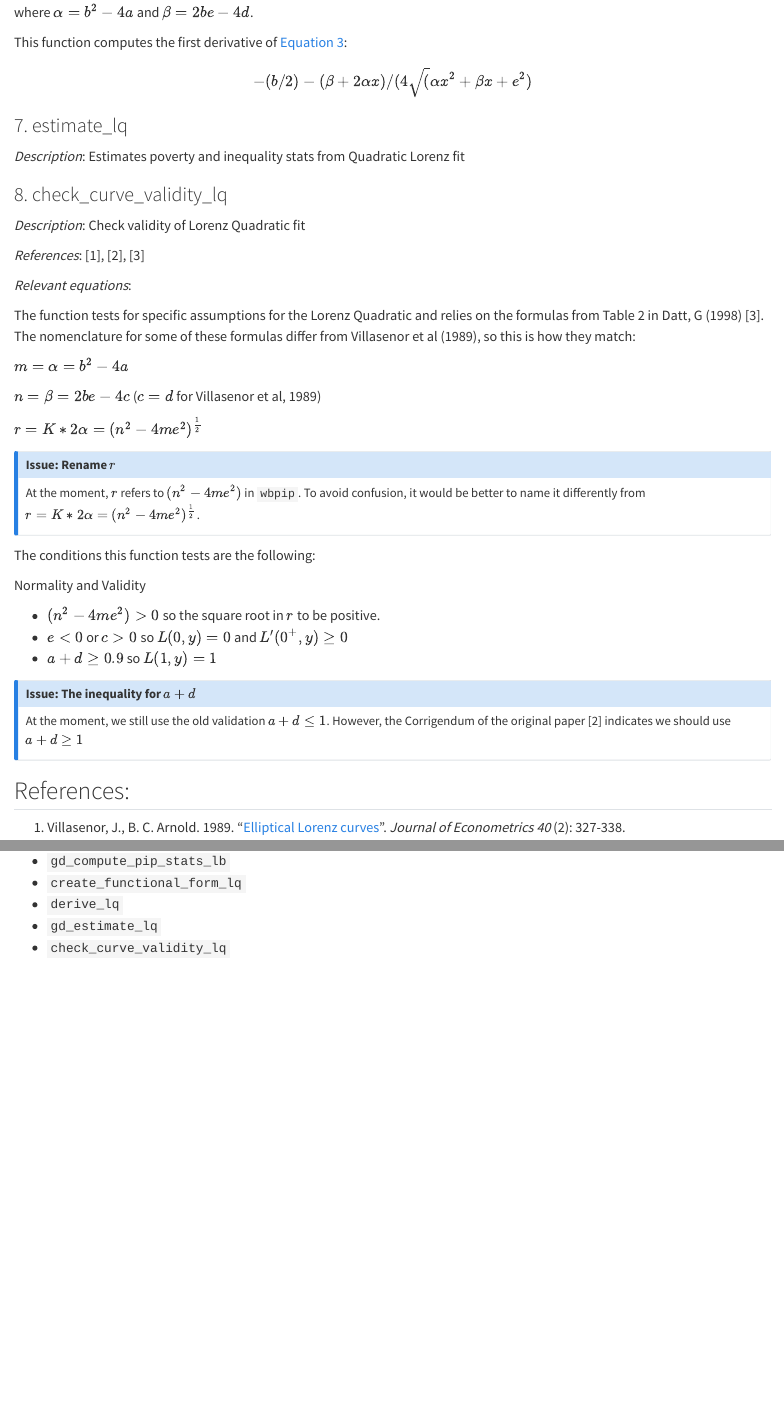
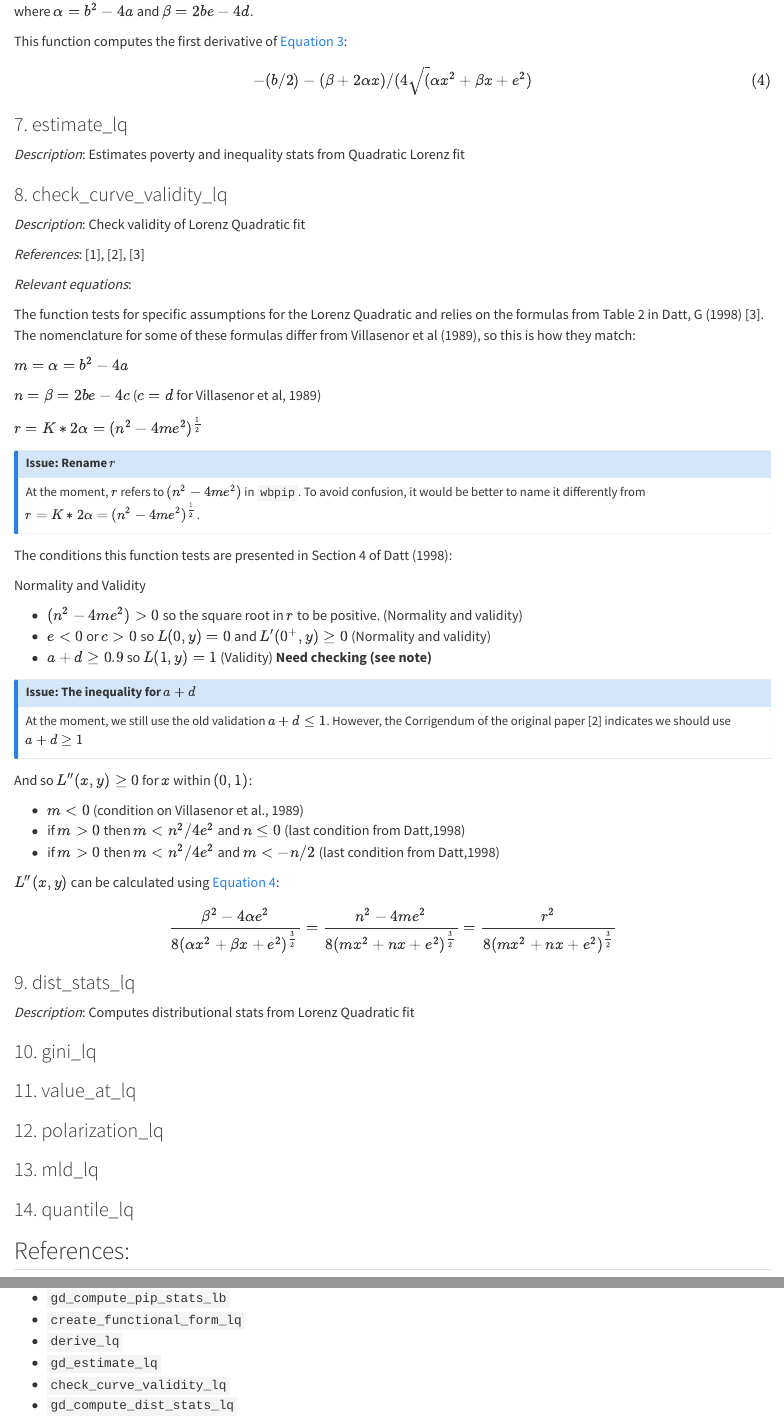
Before and after one commit to dana89co/pip_utilities, a Quarto document (wbpip_gd_doc.qmd): the page in a window 1100 px wide, from 1870 px down before the commit and from 1990 px down after it, so that both start at the same text, and a second part further down, joined at a grey line. Rendered offline with R 4.5, knitr and Pandoc in place of Quarto, with nearby package versions.

Commit message:
Until dist_stats_lq

```diff
--- a/wbpip_gd_doc.qmd
+++ b/wbpip_gd_doc.qmd
@@ -120,21 +126,43 @@ $r = K*2\alpha = (n^2 - 4me^2)^\frac{1}{2}$.
 
 :::
 
-The conditions this function tests are the following:
+The conditions this function tests are presented in Section 4 of Datt (1998):
 
 Normality and Validity
 
- - $(n^2 - 4me^2)>0$ so the square root in $r$ to be positive.
- - $e<0$ or $c>0$ so $L(0,y) = 0$ and $L'(0^{+},y) \geq 0$
- - $a+d \geq 0.9$ so $L(1,y) = 1$
+ - $(n^2 - 4me^2)>0$ so the square root in $r$ to be positive. (Normality and validity)
+ - $e<0$ or $c>0$ so $L(0,y) = 0$ and $L'(0^{+},y) \geq 0$ (Normality and validity)
+ - $a+d \geq 0.9$ so $L(1,y) = 1$ (Validity) **Need checking (see note)**
 
 ::: {#nte-cond-ad-issue .callout-note}
 #### Issue: The inequality for $a+d$
 
 At the moment, we still use the old validation $a+d \leq 1$. However, the Corrigendum of the original paper [2] indicates we should use $a+d \geq 1$
-
 :::
 
+And so $L''(x,y) \geq 0$ for $x$ within $(0,1)$:
+
+ - $m < 0$ (condition on Villasenor et al., 1989)
+ - if $m > 0$ then $m < n^2/4 e^2$ and $n \leq 0$ (last condition from Datt,1998)
+ - if $m > 0$ then $m < n^2/4 e^2$ and $m < -n/2$ (last condition from Datt,1998)
+
+$L''(x,y)$ can be calculated using @eq-first-der:
+
+$$ \frac{\beta^2 -4\alpha e^2}{8(\alpha x^2 + \beta x + e^2)^\frac{3}{2}} = \frac{n^2 - 4me^2}{8(mx^2 +nx +e^2)^\frac{3}{2}}=\frac{r^2}{8(mx^2 +nx +e^2)^\frac{3}{2}} $$
+
+### 9. dist_stats_lq
+
+*Description*: Computes distributional stats from Lorenz Quadratic fit
+
+### 10. gini_lq
+
+### 11. value_at_lq
+
+### 12. polarization_lq
+
+### 13. mld_lq
+
+### 14. quantile_lq
 
 ## References:
 
@@ -156,3 +184,4 @@ Find function using the following list of functions:
 - `derive_lq`
 - `gd_estimate_lq`
 - `check_curve_validity_lq`
+- `gd_compute_dist_stats_lq`
```
Also changed, not shown: wbpip_gd_doc.html, wbpip_gd_doc.qmd (8 more changed lines).
